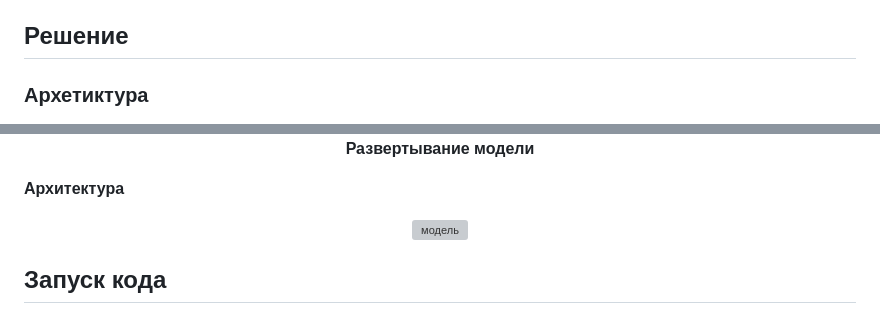
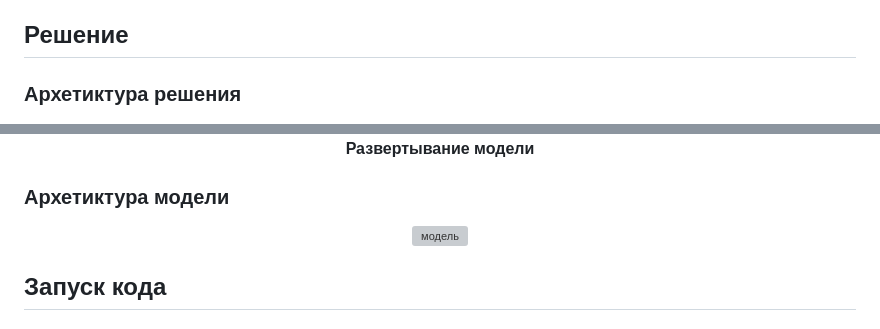
Before and after one commit to BuldakovN/RRR-Video-Action-Classification, a Markdown page: README.md, 2 parts joined by grey strips. Drawn GitHub-style; grey boxes are pictures that could not be loaded.

```diff
--- a/README.md
+++ b/README.md
@@ -24,7 +24,7 @@
 
 ## <a name="2">Решение </a>
 
-### Архетиктура
+### Архетиктура решения
 
 <div align="center">
 <img height="300" alt="logo" src="assets/deploy.drawio.png">
@@ -32,7 +32,7 @@
 **Развертывание модели**
 </div>
 
-**Архитектура**
+### Архетиктура модели
 
 <div align="center"><img height="200" alt="модель" src="assets/model_white.png"></div>
 
```
